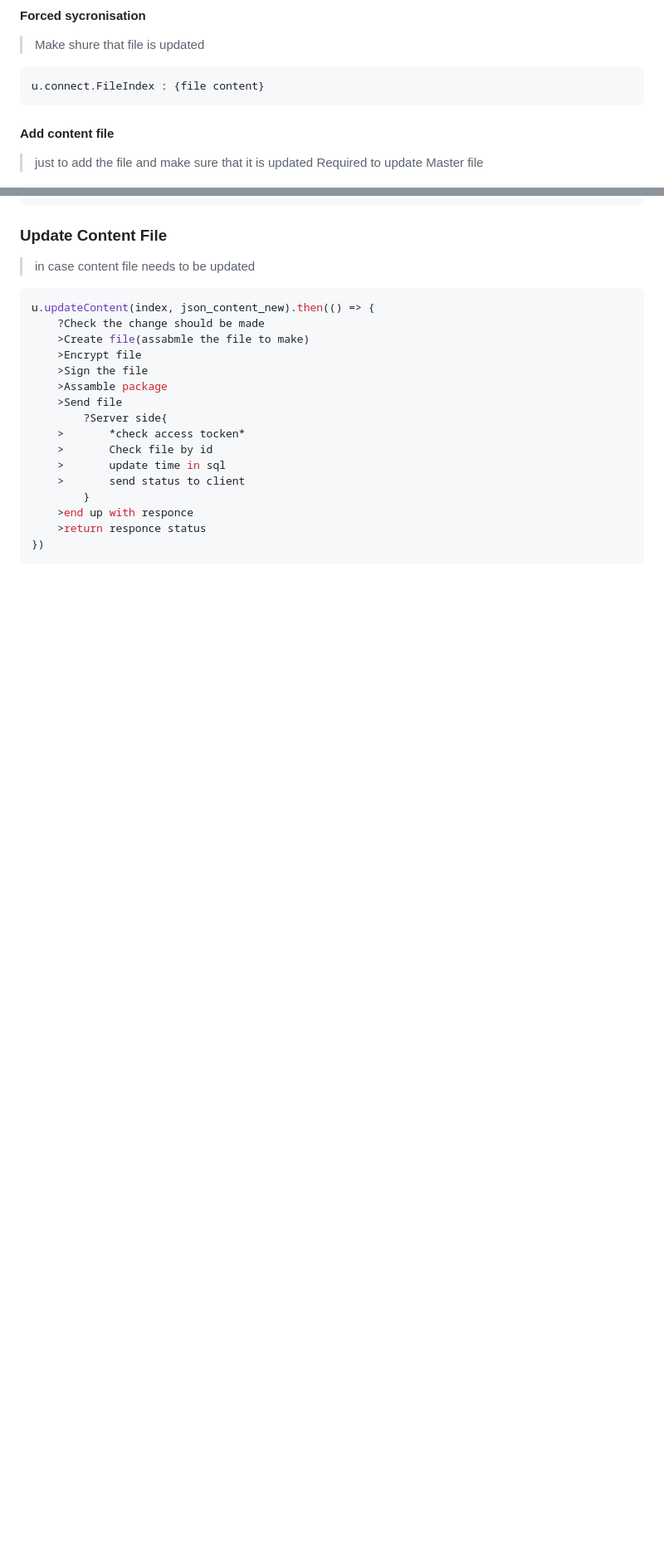
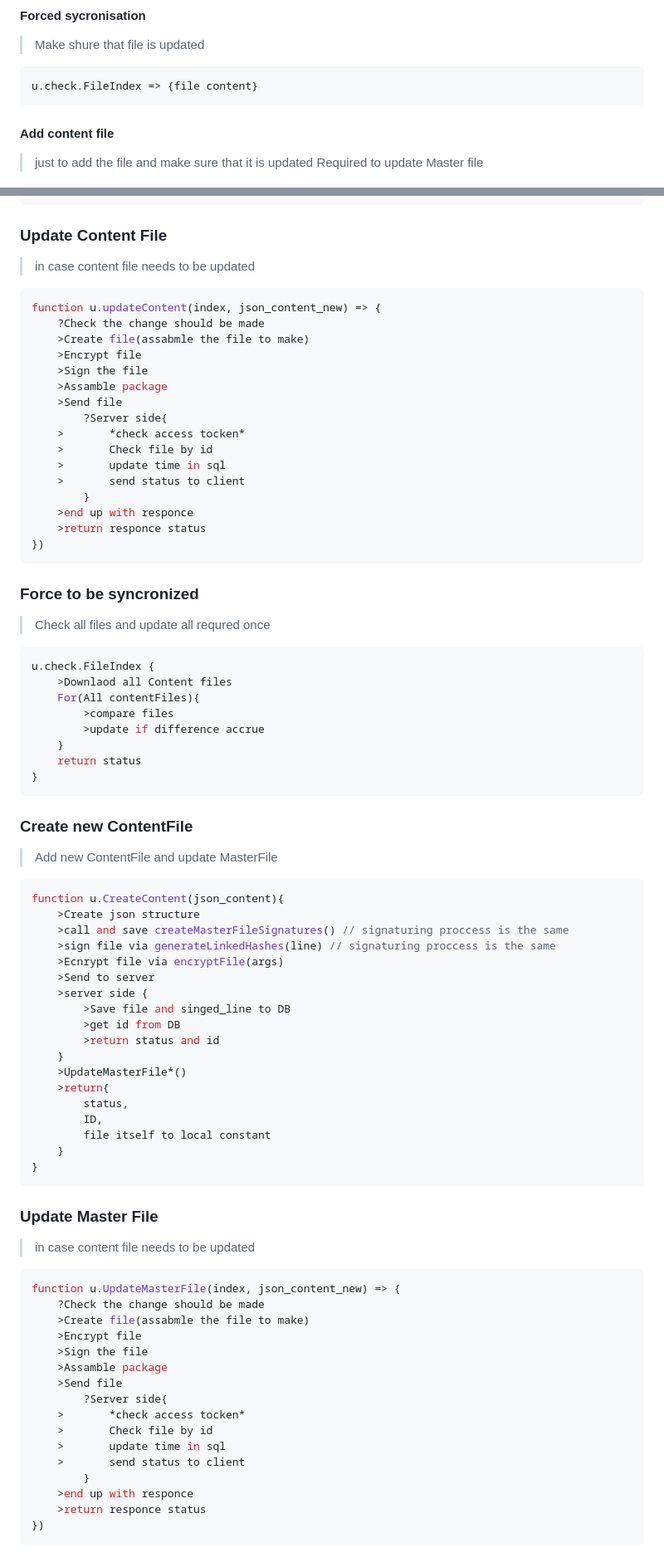
Before and after one commit to iammarguuss/Ulda0, a Markdown page: README.md, 2 parts joined by grey strips. Shown: that part at 83% size. GitHub-like rendering; blank space fills up the shorter version.

````diff
--- a/README.md
+++ b/README.md
@@ -93,7 +93,7 @@ u.Master (as a valriable) => MasterFile.files
 #### Forced sycronisation
 > Make shure that file is updated
 ```js
-u.connect.FileIndex : {file content}
+u.check.FileIndex => {file content}
 ```
 
 #### Add content file
@@ -286,7 +285,7 @@ u.Get(FileID*, Password, *args).*then(() => {
 ### Update Content File
 > in case content file needs to be updated
 ```js
-u.updateContent(index, json_content_new).then(() => {
+function u.updateContent(index, json_content_new) => {
 	?Check the change should be made
 	>Create file(assabmle the file to make)
 	>Encrypt file
@@ -303,3 +302,61 @@ u.updateContent(index, json_content_new).then(() => {
 	>return responce status
 })
 ```
+
+### Force to be syncronized
+> Check all files and update all requred once
+``` js
+u.check.FileIndex {
+	>Downlaod all Content files
+	For(All contentFiles){
+		>compare files
+		>update if difference accrue
+	}
+	return status
+}
+```
+
+### Create new ContentFile
+> Add new ContentFile and update MasterFile
+```js
+function u.CreateContent(json_content){
+	>Create json structure
+    >call and save createMasterFileSignatures() // signaturing proccess is the same
+    >sign file via generateLinkedHashes(line) // signaturing proccess is the same
+    >Ecnrypt file via encryptFile(args)
+    >Send to server
+    >server side {
+        >Save file and singed_line to DB
+        >get id from DB
+        >return status and id
+    }
+    >UpdateMasterFile*()
+    >return{
+        status,
+        ID,
+        file itself to local constant
+    }
+}
+```
+
+### Update Master File
+> in case content file needs to be updated
+```js
+function u.UpdateMasterFile(index, json_content_new) => {
+	?Check the change should be made
+	>Create file(assabmle the file to make)
+	>Encrypt file
+	>Sign the file
+	>Assamble package
+	>Send file
+		?Server side{
+	>		*check access tocken*
+	>		Check file by id
+	>		update time in sql
+	>		send status to client
+		}
+	>end up with responce
+	>return responce status
+})
+```
+
````
Also changed, not shown: other parts of README.md (+65 -9 lines).
